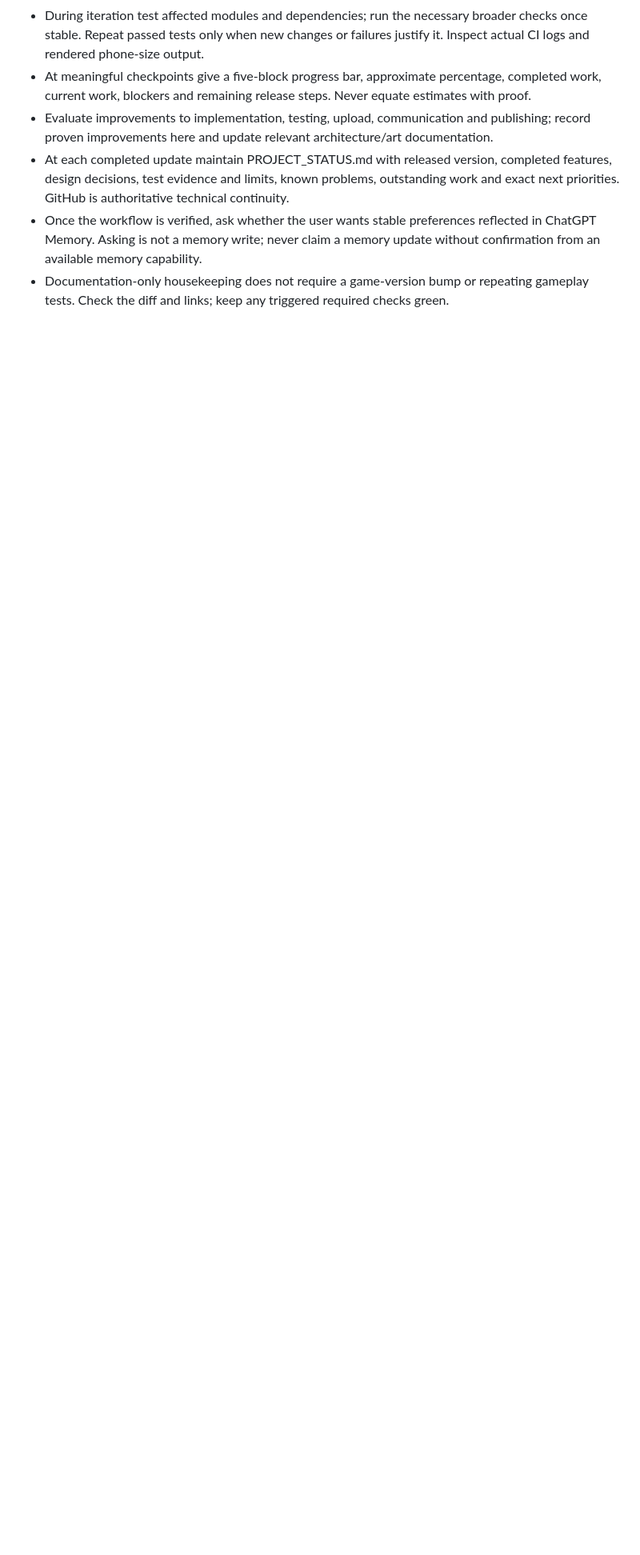
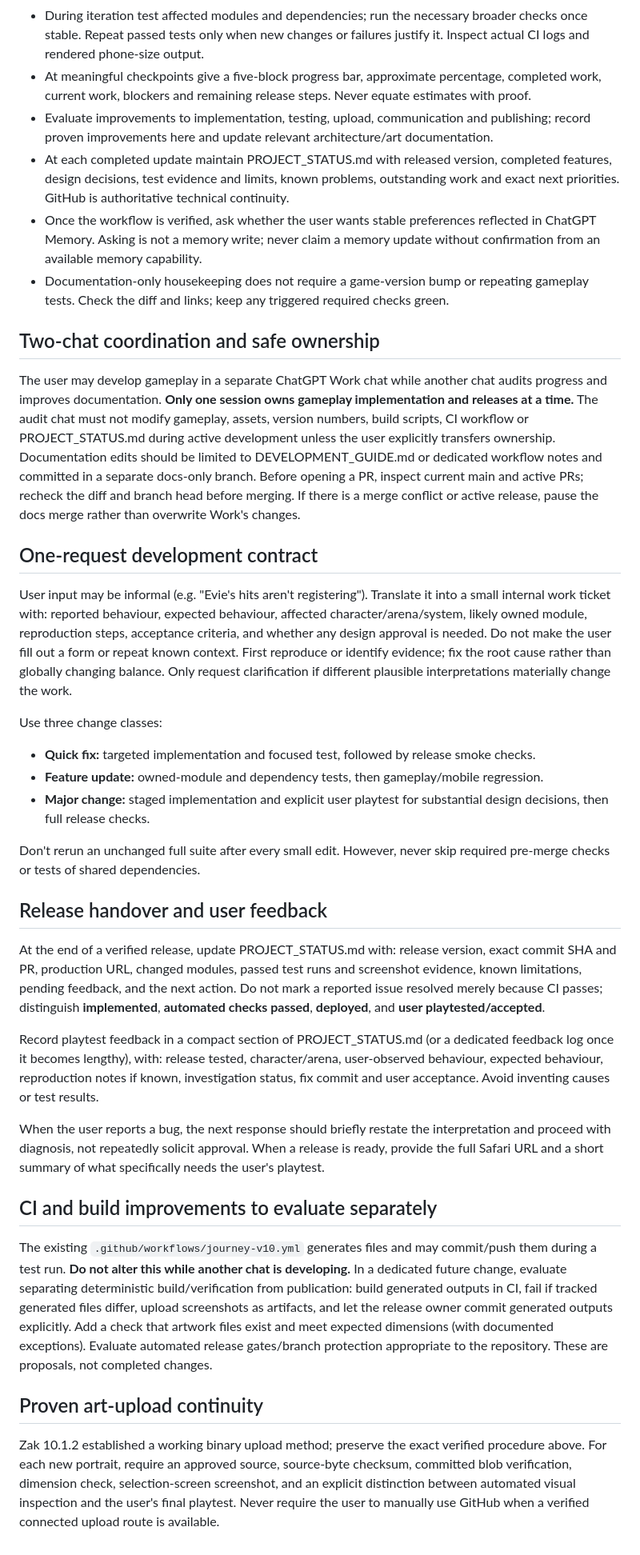
Before and after one commit to stefangriffiths88-wq/Burntwood-Wilds, a Markdown page: DEVELOPMENT_GUIDE.md, the part around the change. Shown at 80% size. Rendered like a GitHub page; blank space fills up the shorter version.

Commit message:
Document parallel-chat ownership, playtest feedback and release handover

```diff
--- a/DEVELOPMENT_GUIDE.md
+++ b/DEVELOPMENT_GUIDE.md
@@ -67,3 +67,30 @@ For future sessions: GitHub tools may be named `mcp__codex_apps__github_*`; disc
 - At each completed update maintain PROJECT_STATUS.md with released version, completed features, design decisions, test evidence and limits, known problems, outstanding work and exact next priorities. GitHub is authoritative technical continuity.
 - Once the workflow is verified, ask whether the user wants stable preferences reflected in ChatGPT Memory. Asking is not a memory write; never claim a memory update without confirmation from an available memory capability.
 - Documentation-only housekeeping does not require a game-version bump or repeating gameplay tests. Check the diff and links; keep any triggered required checks green.
+
+
+## Two-chat coordination and safe ownership
+The user may develop gameplay in a separate ChatGPT Work chat while another chat audits progress and improves documentation. **Only one session owns gameplay implementation and releases at a time.** The audit chat must not modify gameplay, assets, version numbers, build scripts, CI workflow or PROJECT_STATUS.md during active development unless the user explicitly transfers ownership. Documentation edits should be limited to DEVELOPMENT_GUIDE.md or dedicated workflow notes and committed in a separate docs-only branch. Before opening a PR, inspect current main and active PRs; recheck the diff and branch head before merging. If there is a merge conflict or active release, pause the docs merge rather than overwrite Work's changes.
+
+## One-request development contract
+User input may be informal (e.g. "Evie's hits aren't registering"). Translate it into a small internal work ticket with: reported behaviour, expected behaviour, affected character/arena/system, likely owned module, reproduction steps, acceptance criteria, and whether any design approval is needed. Do not make the user fill out a form or repeat known context. First reproduce or identify evidence; fix the root cause rather than globally changing balance. Only request clarification if different plausible interpretations materially change the work.
+
+Use three change classes:
+- **Quick fix:** targeted implementation and focused test, followed by release smoke checks.
+- **Feature update:** owned-module and dependency tests, then gameplay/mobile regression.
+- **Major change:** staged implementation and explicit user playtest for substantial design decisions, then full release checks.
+
+Don't rerun an unchanged full suite after every small edit. However, never skip required pre-merge checks or tests of shared dependencies.
+
+## Release handover and user feedback
+At the end of a verified release, update PROJECT_STATUS.md with: release version, exact commit SHA and PR, production URL, changed modules, passed test runs and screenshot evidence, known limitations, pending feedback, and the next action. Do not mark a reported issue resolved merely because CI passes; distinguish **implemented**, **automated checks passed**, **deployed**, and **user playtested/accepted**.
+
+Record playtest feedback in a compact section of PROJECT_STATUS.md (or a dedicated feedback log once it becomes lengthy), with: release tested, character/arena, user-observed behaviour, expected behaviour, reproduction notes if known, investigation status, fix commit and user acceptance. Avoid inventing causes or test results.
+
+When the user reports a bug, the next response should briefly restate the interpretation and proceed with diagnosis, not repeatedly solicit approval. When a release is ready, provide the full Safari URL and a short summary of what specifically needs the user's playtest.
+
+## CI and build improvements to evaluate separately
+The existing `.github/workflows/journey-v10.yml` generates files and may commit/push them during a test run. **Do not alter this while another chat is developing.** In a dedicated future change, evaluate separating deterministic build/verification from publication: build generated outputs in CI, fail if tracked generated files differ, upload screenshots as artifacts, and let the release owner commit generated outputs explicitly. Add a check that artwork files exist and meet expected dimensions (with documented exceptions). Evaluate automated release gates/branch protection appropriate to the repository. These are proposals, not completed changes.
+
+## Proven art-upload continuity
+Zak 10.1.2 established a working binary upload method; preserve the exact verified procedure above. For each new portrait, require an approved source, source-byte checksum, committed blob verification, dimension check, selection-screen screenshot, and an explicit distinction between automated visual inspection and the user's final playtest. Never require the user to manually use GitHub when a verified connected upload route is available.
```
